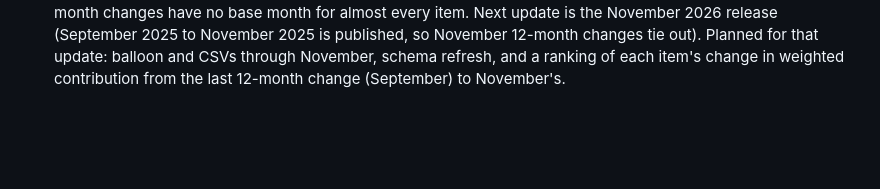
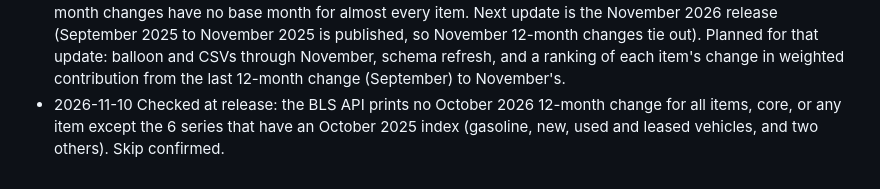
Before and after one commit to Data4ThePeople/CPI_analysis, a Markdown page: STATUS.md, the part around the change. GitHub-like rendering; blank space fills up the shorter version.

Commit message:
STATUS: October 2026 skip confirmed at release
Co-Authored-By: Claude Opus 5.5 <noreply@anthropic.com>

```diff
--- a/STATUS.md
+++ b/STATUS.md
@@ -95,3 +95,7 @@ None.
   update: balloon and CSVs through November, schema refresh, and a ranking of
   each item's change in weighted contribution from the last 12-month change
   (September) to November's.
+- 2026-11-10 Checked at release: the BLS API prints no October 2026 12-month
+  change for all items, core, or any item except the 6 series that have an
+  October 2025 index (gasoline, new, used and leased vehicles, and two
+  others). Skip confirmed.
```
